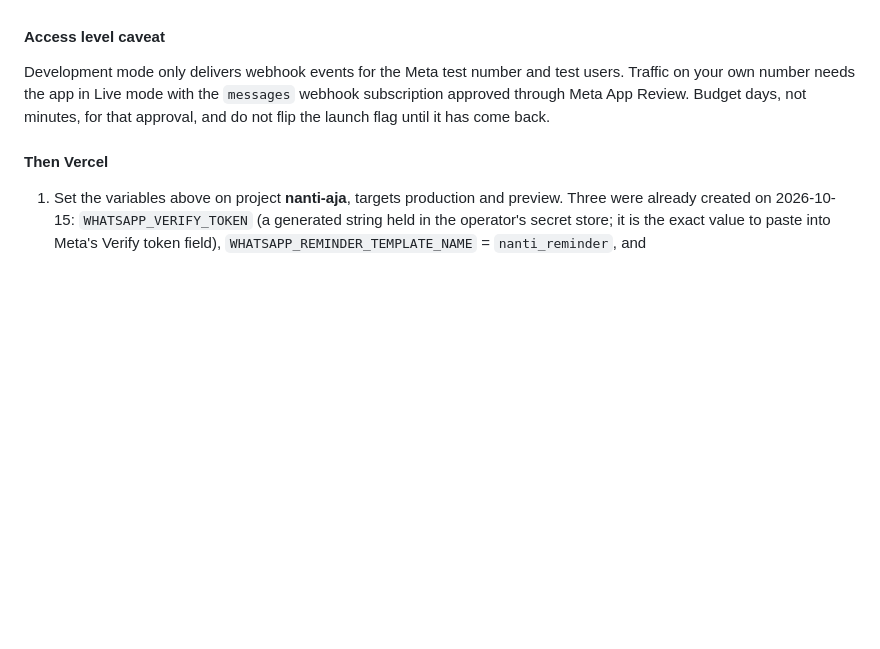
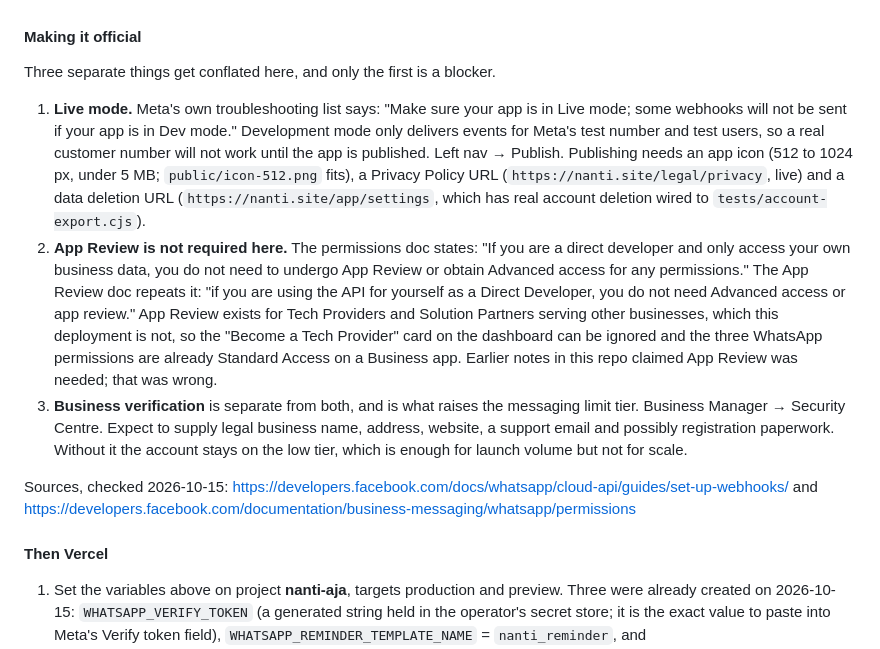
Before and after one commit to Cruziero/nanti-app-new, a Markdown page: docs/SETUP-RUNBOOK.md, the part around the change. GitHub-like rendering; blank space fills up the shorter version.

Commit message:
﻿docs(integrations): correct the App Review claim for WhatsApp
The runbook said traffic on a real number needs the `messages` webhook
subscription approved through Meta App Review. That is wrong for this
deployment and it would have sent the operator down a days-long detour that
does not apply to them.

Meta's permissions doc: "If you are a direct developer and only access your
own business data, you do not need to undergo App Review or obtain Advanced
access for any permissions." The App Review doc says the same from the other
direction: "if you are using the API for yourself as a Direct Developer, you
do not need Advanced access or app review." App Review governs Tech
Providers and Solution Partners acting for other businesses. NANTI uses the
API for its own business, so the three WhatsApp permissions are already
Standard Access and the Become a Tech Provider card can be ignored.

What actually blocks a real customer number is narrower: Meta lists "Make
sure your app is in Live mode; some webhooks will not be sent if your app is
in Dev mode" among webhook troubleshooting steps, so the app must be
published, and Business verification is a separate control that sets the
messaging limit tier rather than a gate on receiving messages at all.

The replacement section names all three, gives the concrete publish
requirements (app icon, Privacy Policy URL, data deletion URL) with the
values that already resolve on nanti.site, and cites both sources with the
date they were checked.

```diff
--- a/docs/SETUP-RUNBOOK.md
+++ b/docs/SETUP-RUNBOOK.md
@@ -214,13 +214,39 @@ reference for what a configured setup does.
    as WhatsApp reminders are switched on. A rejected or missing template is
    the most common reason reminders silently stop.
 
-#### Access level caveat
+#### Making it official
 
-Development mode only delivers webhook events for the Meta test number and
-test users. Traffic on your own number needs the app in Live mode with the
-`messages` webhook subscription approved through Meta App Review. Budget days,
-not minutes, for that approval, and do not flip the launch flag until it has
-come back.
+Three separate things get conflated here, and only the first is a blocker.
+
+1. **Live mode.** Meta's own troubleshooting list says: "Make sure your app is
+   in Live mode; some webhooks will not be sent if your app is in Dev mode."
+   Development mode only delivers events for Meta's test number and test
+   users, so a real customer number will not work until the app is published.
+   Left nav → Publish. Publishing needs an app icon (512 to 1024 px, under
+   5 MB; `public/icon-512.png` fits), a Privacy Policy URL
+   (`https://nanti.site/legal/privacy`, live) and a data deletion URL
+   (`https://nanti.site/app/settings`, which has real account deletion wired
+   to `tests/account-export.cjs`).
+2. **App Review is not required here.** The permissions doc states: "If you
+   are a direct developer and only access your own business data, you do not
+   need to undergo App Review or obtain Advanced access for any permissions."
+   The App Review doc repeats it: "if you are using the API for yourself as a
+   Direct Developer, you do not need Advanced access or app review." App
+   Review exists for Tech Providers and Solution Partners serving other
+   businesses, which this deployment is not, so the "Become a Tech Provider"
+   card on the dashboard can be ignored and the three WhatsApp permissions
+   are already Standard Access on a Business app. Earlier notes in this repo
+   claimed App Review was needed; that was wrong.
+3. **Business verification** is separate from both, and is what raises the
+   messaging limit tier. Business Manager → Security Centre. Expect to supply
+   legal business name, address, website, a support email and possibly
+   registration paperwork. Without it the account stays on the low tier,
+   which is enough for launch volume but not for scale.
+
+Sources, checked 2026-10-15:
+https://developers.facebook.com/docs/whatsapp/cloud-api/guides/set-up-webhooks/
+and
+https://developers.facebook.com/documentation/business-messaging/whatsapp/permissions
 
 #### Then Vercel
 
```
